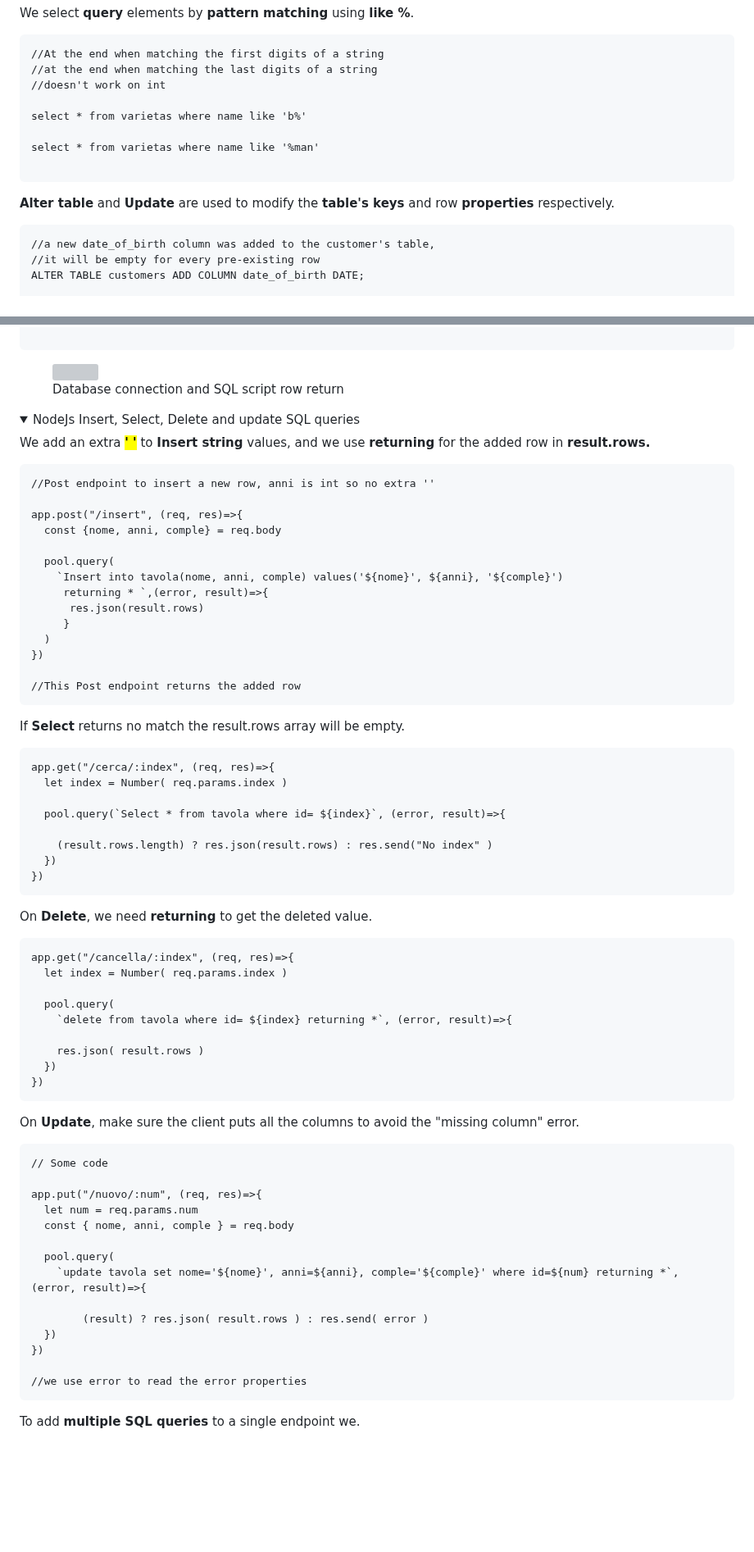
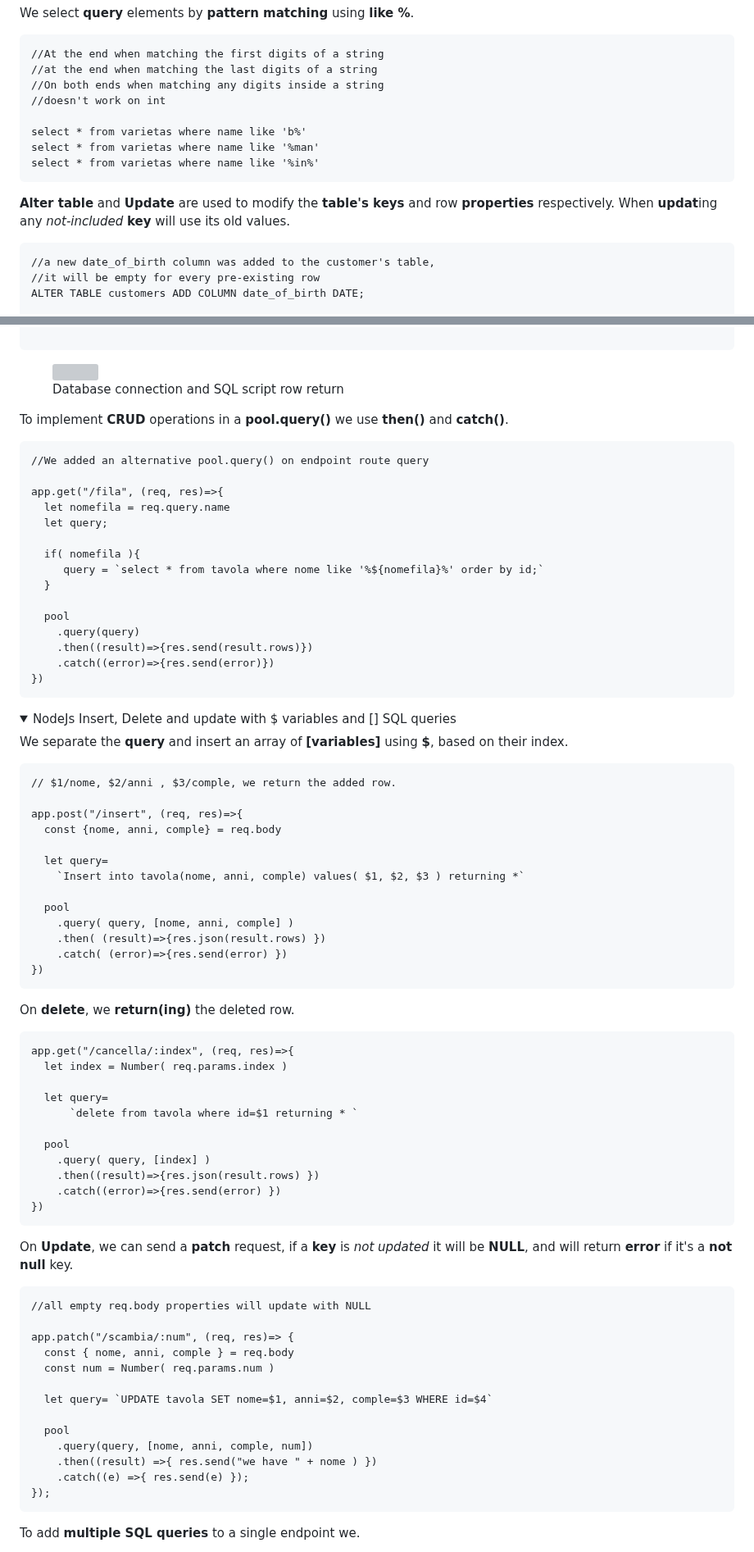
Before and after one commit to Misterlinux/GitBook-experience, a Markdown page: database/database-1.md, 2 parts joined by grey strips. Shown at 82% size. Drawn GitHub-style; folded sections open; blank space fills up the shorter version; grey boxes are pictures that could not be loaded.

Commit message:
GITBOOK-418: change request with no subject merged in GitBook

````diff
--- a/database/database-1.md
+++ b/database/database-1.md
@@ -142,17 +142,17 @@ We select **query** elements by **pattern matching** using **like %**.
 ```
 //At the end when matching the first digits of a string
 //at the end when matching the last digits of a string
+//On both ends when matching any digits inside a string
 //doesn't work on int
 
 select * from varietas where name like 'b%'
-
 select * from varietas where name like '%man'
-
+select * from varietas where name like '%in%'
 ```
 
 </details>
 
-**Alter table** and **Update** are used to modify the **table's keys** and row **properties** respectively.
+**Alter table** and **Update** are used to modify the **table's keys** and row **properties** respectively.                When **updat**ing any _not-included_ **key** will use its old values.
 
 ```
 //a new date_of_birth column was added to the customer's table,
@@ -262,73 +261,80 @@ app.get("/hotels", function(req, res) {
 
 <figure><img src="../.gitbook/assets/DatabaseNodePooling.png" alt="" width="563"><figcaption><p>Database connection and SQL script row return</p></figcaption></figure>
 
+To implement **CRUD** operations in a **pool.query()** we use **then()** and **catch()**.                                    &#x20;
+
+```
+//We added an alternative pool.query() on endpoint route query
+
+app.get("/fila", (req, res)=>{
+  let nomefila = req.query.name
+  let query;
+
+  if( nomefila ){
+     query = `select * from tavola where nome like '%${nomefila}%' order by id;`
+  }
+
+  pool
+    .query(query)
+    .then((result)=>{res.send(result.rows)})
+    .catch((error)=>{res.send(error)})
+})
+```
+
 <details>
 
-<summary>NodeJs Insert, Select, Delete and update SQL queries</summary>
+<summary>NodeJs Insert, Delete and update with $ variables and [] SQL queries</summary>
 
-We add an extra <mark style="background-color:blue;">**' '**</mark> to **Insert string** values, and we use **returning** for the added row in **result.rows.**
+We separate the **query** and insert an array of **\[variables]** using **$**, based on their index.
 
 ```
-//Post endpoint to insert a new row, anni is int so no extra ''
+// $1/nome, $2/anni , $3/comple, we return the added row.
 
 app.post("/insert", (req, res)=>{
   const {nome, anni, comple} = req.body
 
-  pool.query(
-    `Insert into tavola(nome, anni, comple) values('${nome}', ${anni}, '${comple}')
-     returning * `,(error, result)=>{
-      res.json(result.rows)
-     }
-  )
-})
+  let query=
+    `Insert into tavola(nome, anni, comple) values( $1, $2, $3 ) returning *`
 
-//This Post endpoint returns the added row
-```
-
-If **Select** returns no match the result.rows array will be empty.
-
-```
-app.get("/cerca/:index", (req, res)=>{
-  let index = Number( req.params.index )
-
-  pool.query(`Select * from tavola where id= ${index}`, (error, result)=>{
-
-    (result.rows.length) ? res.json(result.rows) : res.send("No index" )
-  })
+  pool
+    .query( query, [nome, anni, comple] )
+    .then( (result)=>{res.json(result.rows) })
+    .catch( (error)=>{res.send(error) })
 })
 ```
 
-On **Delete**, we need **returning** to get the deleted value.
+On **delete**, we **return(ing)** the deleted row.
 
 ```
 app.get("/cancella/:index", (req, res)=>{
   let index = Number( req.params.index )
 
-  pool.query(
-    `delete from tavola where id= ${index} returning *`, (error, result)=>{
+  let query=
+      `delete from tavola where id=$1 returning * `
 
-    res.json( result.rows )
-  })
+  pool
+    .query( query, [index] )
+    .then((result)=>{res.json(result.rows) })
+    .catch((error)=>{res.send(error) })
 })
 ```
 
-On **Update**, make sure the client puts all the columns to avoid the "missing column" error.
+On **Update**, we can send a **patch** request, if a **key** is _not updated_ it will be **NULL**, and will return **error** if it's a **not null** key.
 
 ```
-// Some code
+//all empty req.body properties will update with NULL
 
-app.put("/nuovo/:num", (req, res)=>{
-  let num = req.params.num
+app.patch("/scambia/:num", (req, res)=> {
   const { nome, anni, comple } = req.body
+  const num = Number( req.params.num )
 
-  pool.query(
-    `update tavola set nome='${nome}', anni=${anni}, comple='${comple}' where id=${num} returning *`, (error, result)=>{
+  let query= `UPDATE tavola SET nome=$1, anni=$2, comple=$3 WHERE id=$4`
 
-        (result) ? res.json( result.rows ) : res.send( error )
-  })
-})
-
-//we use error to read the error properties
+  pool
+    .query(query, [nome, anni, comple, num])
+    .then((result) =>{ res.send("we have " + nome ) })
+    .catch((e) =>{ res.send(e) });
+});
 ```
 
 </details>
````
Also changed, not shown: other parts of database/database-1.md (+55 -7 lines).
